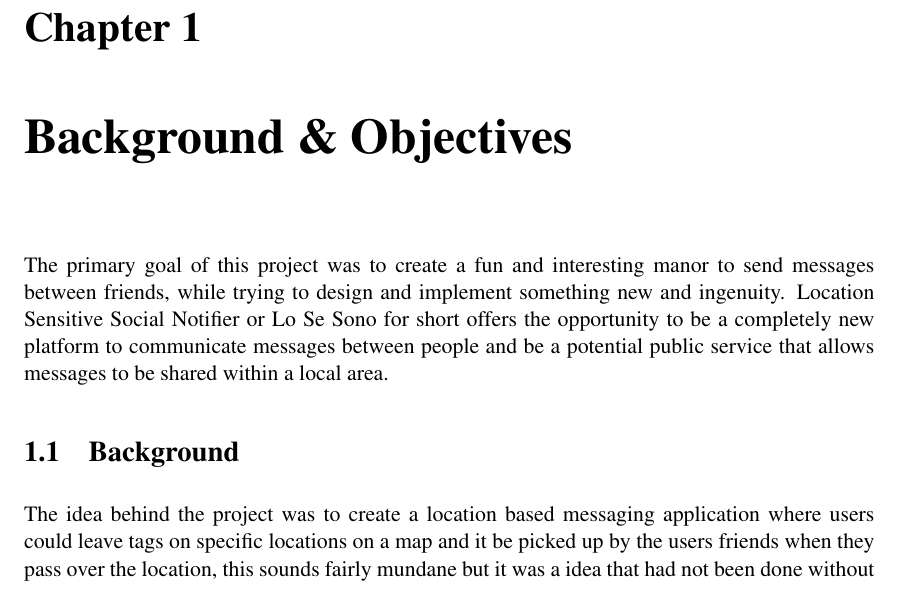
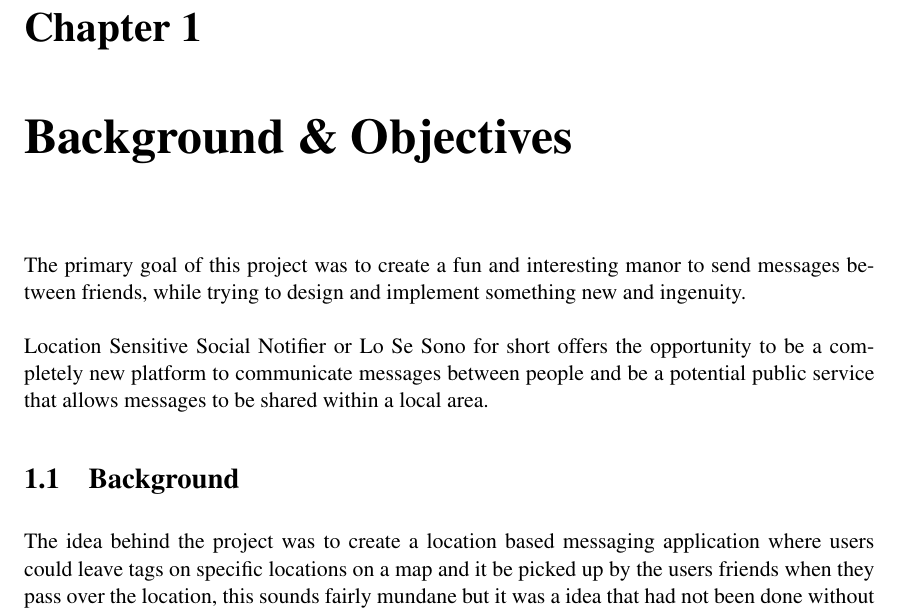
Before and after one commit to XeTK/CS39440-Dissertation-Misc, a LaTeX thesis (final report/dissertation.tex, which reads final report/Chapter1/chapter1.tex): part of page 9 of 89, cut so that both start at the same text. Compiled offline with pdfLaTeX.

Commit message:
Added spaces into chapter 1

```diff
--- a/final report/Chapter1/chapter1.tex
+++ b/final report/Chapter1/chapter1.tex
@@ -1,6 +1,8 @@
 \chapter{Background \& Objectives}
 
-The primary goal of this project was to create a fun and interesting manor to send messages between friends, while trying to design and implement something new and ingenuity. Location Sensitive Social Notifier or Lo Se Sono for short offers the opportunity to be a completely new platform to communicate messages between people and be a potential public service that allows messages to be shared within a local area.
+The primary goal of this project was to create a fun and interesting manor to send messages between friends, while trying to design and implement something new and ingenuity.\\
+\\
+ Location Sensitive Social Notifier or Lo Se Sono for short offers the opportunity to be a completely new platform to communicate messages between people and be a potential public service that allows messages to be shared within a local area.
 
 \section{Background}
 
```
Also changed, not shown: 3 other files.
